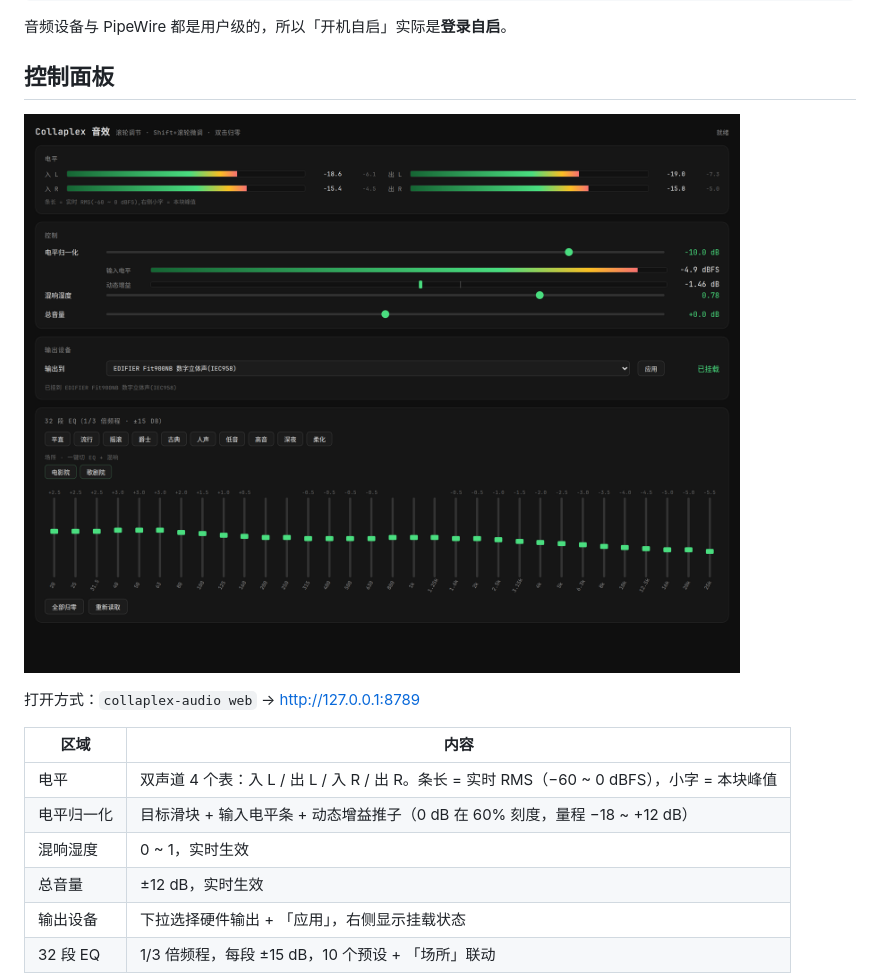
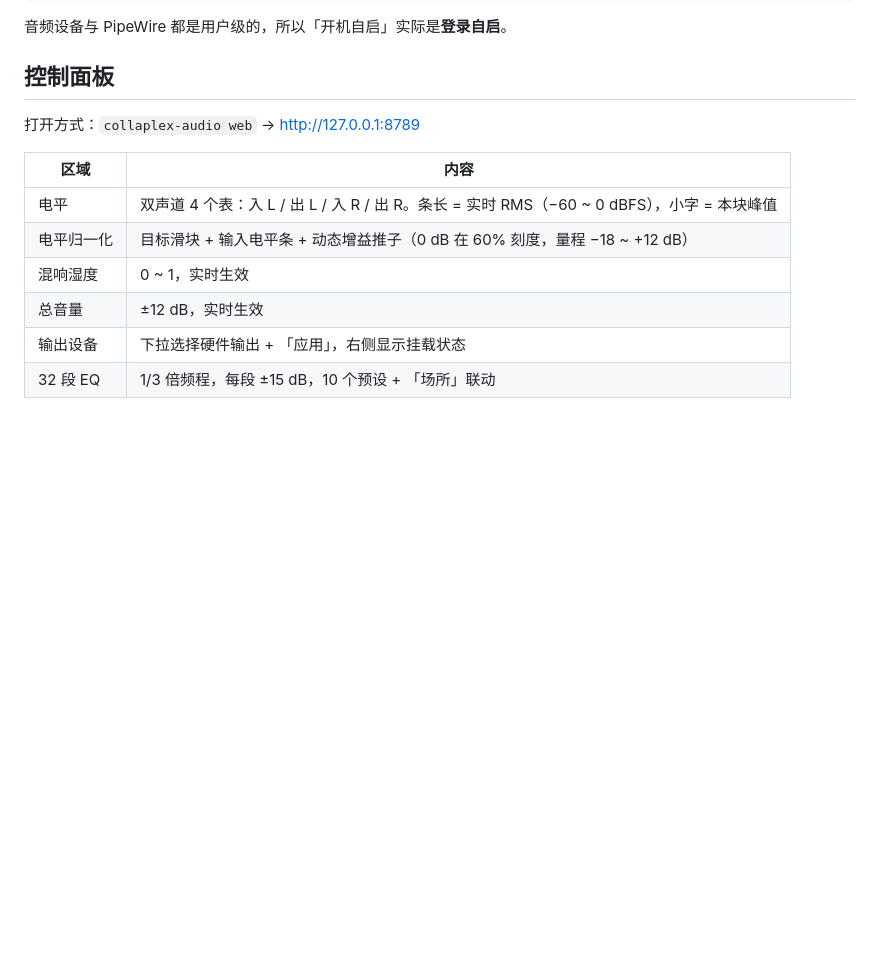
Before and after one commit to Collaplex/Collaplex-Spatial-Audio, a Markdown page: README.md, the part around the change. Rendered like a GitHub page; blank space fills up the shorter version.

Commit message:
文档: 去掉重复的面板截图

```diff
--- a/README.md
+++ b/README.md
@@ -85,8 +85,6 @@ collaplex-audio stop
 音频设备与 PipeWire 都是用户级的，所以「开机自启」实际是**登录自启**。
 
 ## 控制面板
-
-![控制面板](doc/panel.png)
 
 打开方式：`collaplex-audio web` → http://127.0.0.1:8789
 
```
